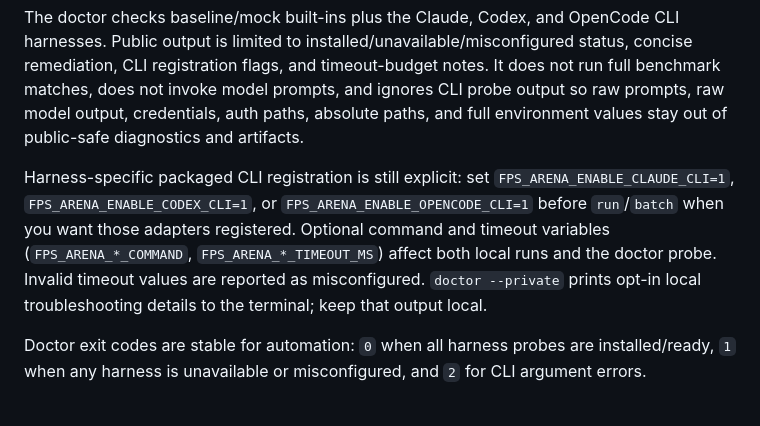
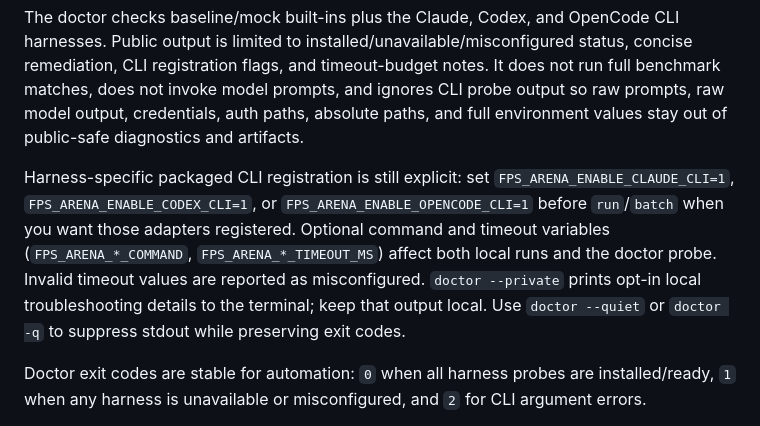
Before and after one commit to calvinnwq/fps-arena-bench, a Markdown page: docs/adapters.md, the part around the change. Drawn GitHub-style.

```diff
--- a/docs/adapters.md
+++ b/docs/adapters.md
@@ -79,7 +79,7 @@ node packages/cli/dist/index.js doctor
 
 The doctor checks baseline/mock built-ins plus the Claude, Codex, and OpenCode CLI harnesses. Public output is limited to installed/unavailable/misconfigured status, concise remediation, CLI registration flags, and timeout-budget notes. It does not run full benchmark matches, does not invoke model prompts, and ignores CLI probe output so raw prompts, raw model output, credentials, auth paths, absolute paths, and full environment values stay out of public-safe diagnostics and artifacts.
 
-Harness-specific packaged CLI registration is still explicit: set `FPS_ARENA_ENABLE_CLAUDE_CLI=1`, `FPS_ARENA_ENABLE_CODEX_CLI=1`, or `FPS_ARENA_ENABLE_OPENCODE_CLI=1` before `run`/`batch` when you want those adapters registered. Optional command and timeout variables (`FPS_ARENA_*_COMMAND`, `FPS_ARENA_*_TIMEOUT_MS`) affect both local runs and the doctor probe. Invalid timeout values are reported as misconfigured. `doctor --private` prints opt-in local troubleshooting details to the terminal; keep that output local.
+Harness-specific packaged CLI registration is still explicit: set `FPS_ARENA_ENABLE_CLAUDE_CLI=1`, `FPS_ARENA_ENABLE_CODEX_CLI=1`, or `FPS_ARENA_ENABLE_OPENCODE_CLI=1` before `run`/`batch` when you want those adapters registered. Optional command and timeout variables (`FPS_ARENA_*_COMMAND`, `FPS_ARENA_*_TIMEOUT_MS`) affect both local runs and the doctor probe. Invalid timeout values are reported as misconfigured. `doctor --private` prints opt-in local troubleshooting details to the terminal; keep that output local. Use `doctor --quiet` or `doctor -q` to suppress stdout while preserving exit codes.
 
 Doctor exit codes are stable for automation: `0` when all harness probes are installed/ready, `1` when any harness is unavailable or misconfigured, and `2` for CLI argument errors.
 
```
Also changed, not shown: README.md (+1 -1 lines).
